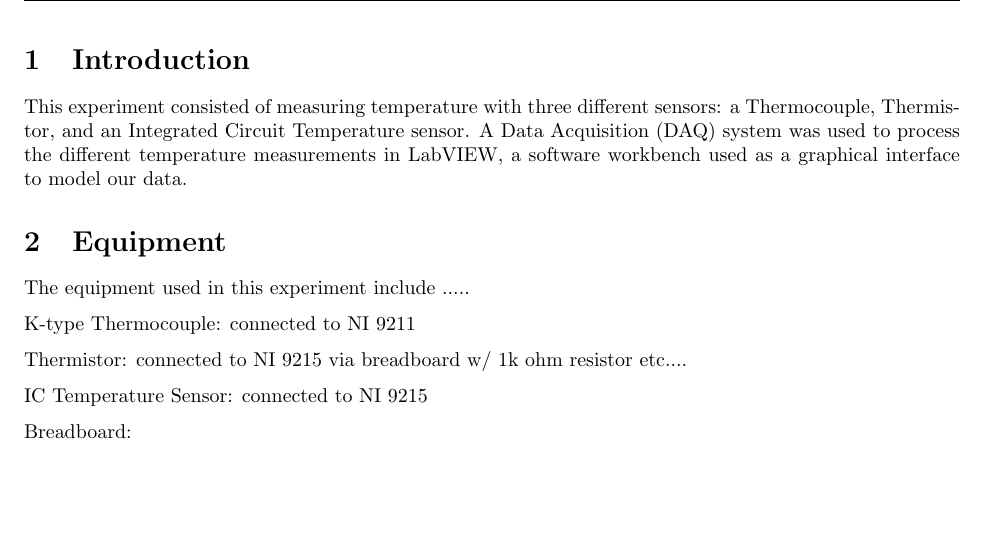
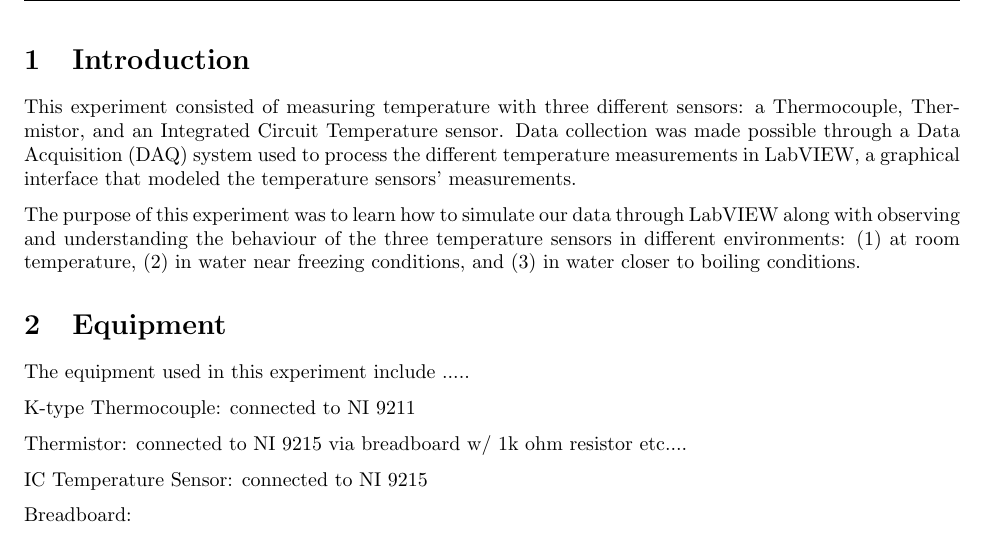
Before and after one commit to Polkadoty/mechatronics-systems, a LaTeX document (Lab 2/Lab2.tex): part of page 3 of 5, cut so that both start at the same text, the shorter picture padded with empty space. Compiled offline with pdfLaTeX.

Commit message:
Update Lab2.tex

```diff
--- a/Lab 2/Lab2.tex
+++ b/Lab 2/Lab2.tex
@@ -59,8 +59,9 @@
 
 
 \section{Introduction}
-This experiment consisted of measuring temperature with three different sensors: a Thermocouple, Thermistor, and an Integrated Circuit Temperature sensor. A Data Acquisition (DAQ) system was used to process the different temperature measurements in LabVIEW, a software workbench used as a graphical interface to model our data.
+This experiment consisted of measuring temperature with three different sensors: a Thermocouple, Thermistor, and an Integrated Circuit Temperature sensor. Data collection was made possible through a Data Acquisition (DAQ) system used to process the different temperature measurements in LabVIEW, a graphical interface that modeled the temperature sensors' measurements.
 
+The purpose of this experiment was to learn how to simulate our data through LabVIEW along with observing and understanding the behaviour of the three temperature sensors in different environments: $(1)$ at room temperature, $(2)$ in water near freezing conditions, and $(3)$ in water closer to boiling conditions.
 
 \section{Equipment}
 The equipment used in this experiment include .....
```
